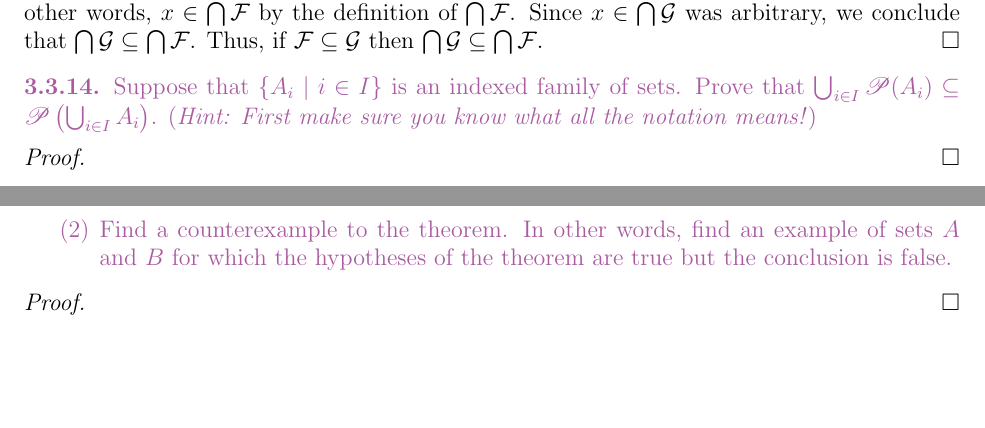
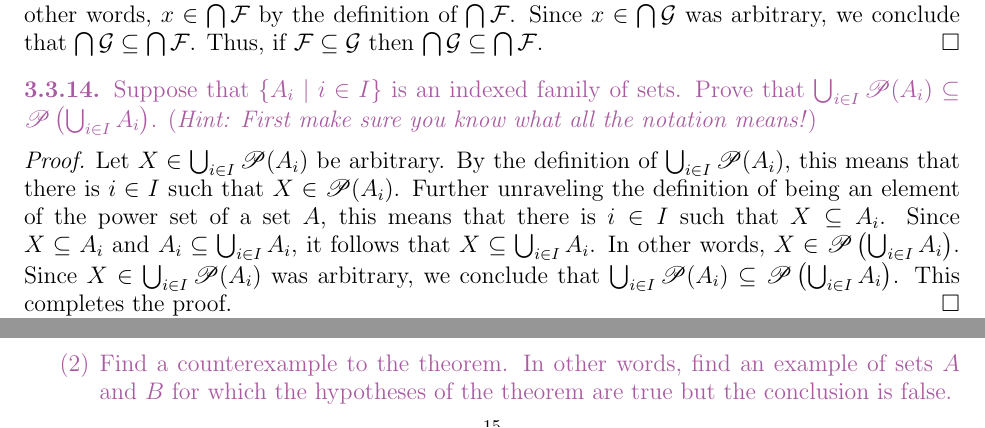
Before and after one commit to rimio/How-to-Prove-It, a LaTeX paper (How to Prove It - Chapter 3.tex): two parts of pages 14 and 15 of 22, joined at a grey line, cut so that both start at the same text, the shorter picture padded with empty space. Compiled offline with pdfLaTeX.

Commit message:
Add solution
Add solution to Exercise 3.3.14.

```diff
--- a/How to Prove It - Chapter 3.tex
+++ b/How to Prove It - Chapter 3.tex
@@ -1193,7 +1193,13 @@ Prove that $\bigcup_{i \in I} \mathscr{P}(A_i) \subseteq \mathscr{P} \left( \big
 \end{statement}
 
 \begin{proof}
-% Fill in
+Let $X \in \bigcup_{i \in I} \mathscr{P}(A_i)$ be arbitrary.
+By the definition of $\bigcup_{i \in I} \mathscr{P}(A_i)$, this means that there is $i \in I$ such that $X \in \mathscr{P}(A_i)$.
+Further unraveling the definition of being an element of the power set of a set $A$, this means that there is $i \in I$ such that $X \subseteq A_i$.
+Since $X \subseteq A_i$ and $A_i \subseteq \bigcup_{i \in I} A_i$, it follows that $X \subseteq \bigcup_{i \in I} A_i$.
+In other words, $X \in \mathscr{P} \left( \bigcup_{i \in I} A_i \right)$.
+Since $X \in \bigcup_{i \in I} \mathscr{P}(A_i)$ was arbitrary, we conclude that $\bigcup_{i \in I} \mathscr{P}(A_i) \subseteq \mathscr{P} \left( \bigcup_{i \in I} A_i \right)$.
+This completes the proof.
 \end{proof}
 
 
```
Also changed, not shown: How to Prove It - Chapter 3.pdf.
